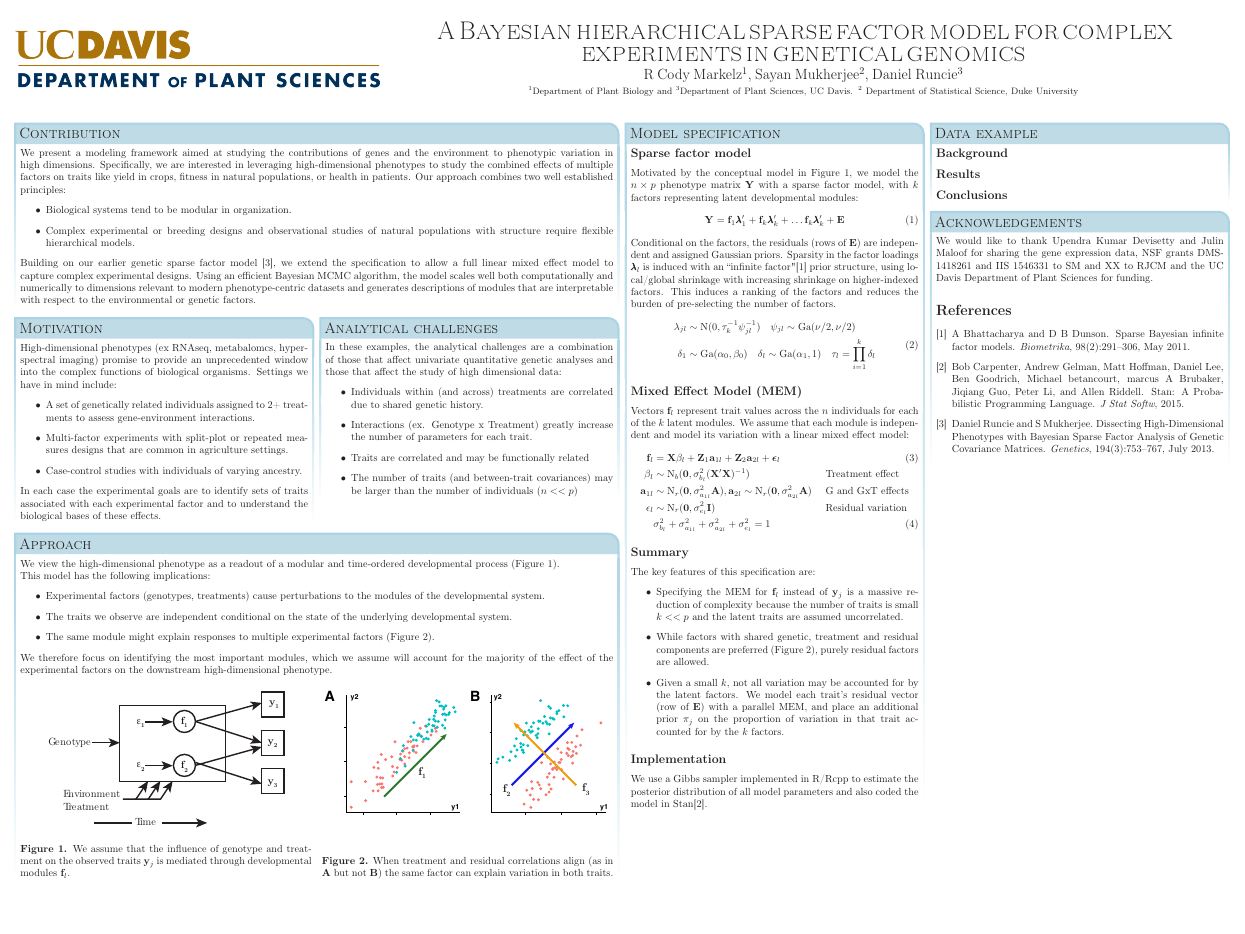
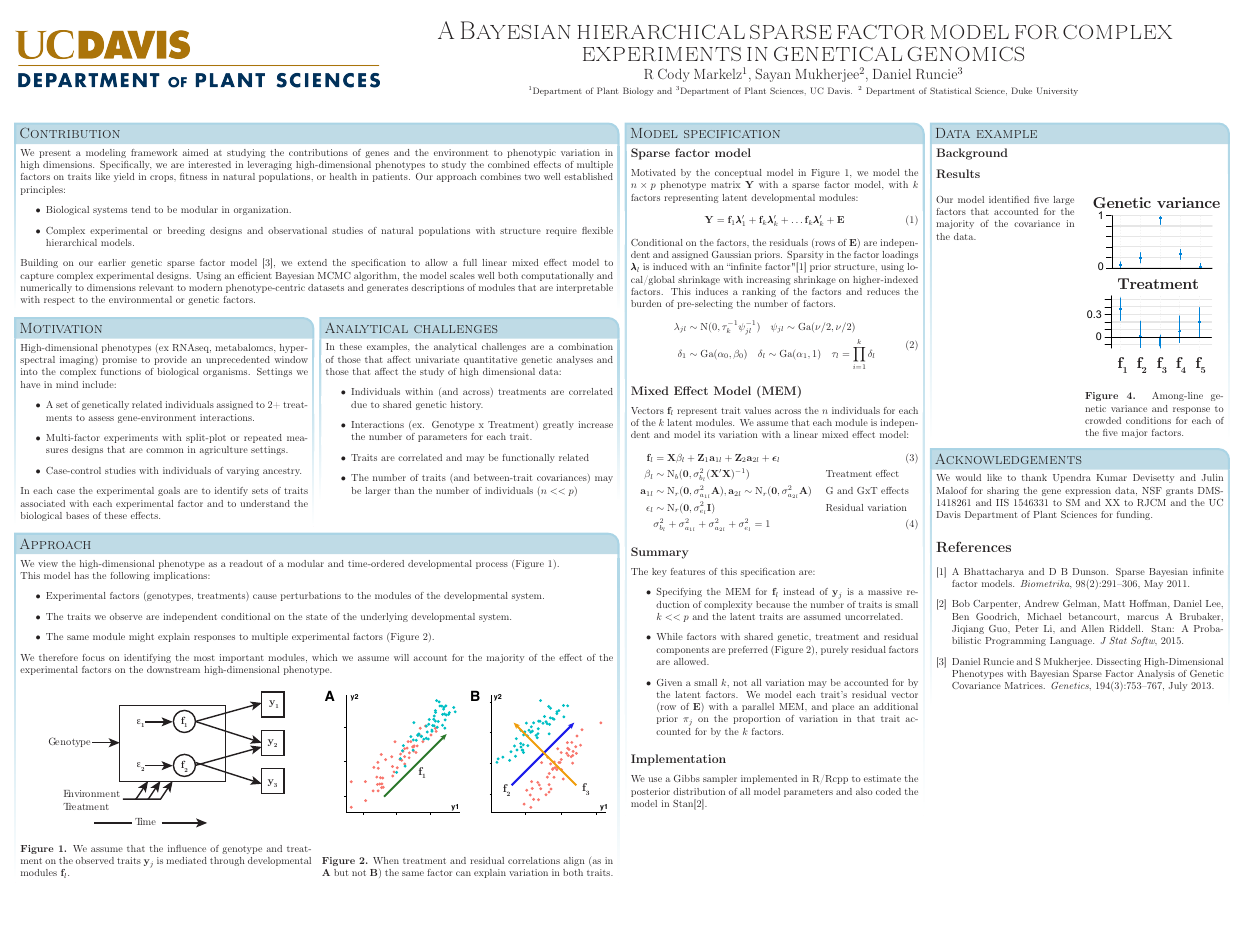
Before and after one commit to deruncie/CSHL-poster-2015, a LaTeX poster (Poster.tex): the whole page. Compiled offline with pdfLaTeX.

Commit message:
one results figure

```diff
--- a/Poster.tex
+++ b/Poster.tex
@@ -170,7 +170,15 @@ We use a Gibbs sampler implemented in R/Rcpp to estimate the posterior distribut
 \headerbox{Data example} {name=f,column=3,row=0,span=1}{
 \subsection*{Background}
 \subsection*{Results}
-\subsection*{Conclusions}
+
+\begin{multicols}{2}
+Our model identified five large factors that accounted for the majority of the covariance in the data.
+\newpage
+\begin{center}
+\includegraphics[width=1\columnwidth]{Figure_factors2.pdf}
+\end{center}
+\textbf{Figure 4.} Among-line genetic variance and response to crowded conditions for each of the five major factors.
+\end{multicols}
 }
 
 
```
Also changed, not shown: Figure_factors.pdf (added), Figure_factors2.pdf (added), Poster.pdf, 2 other files.
